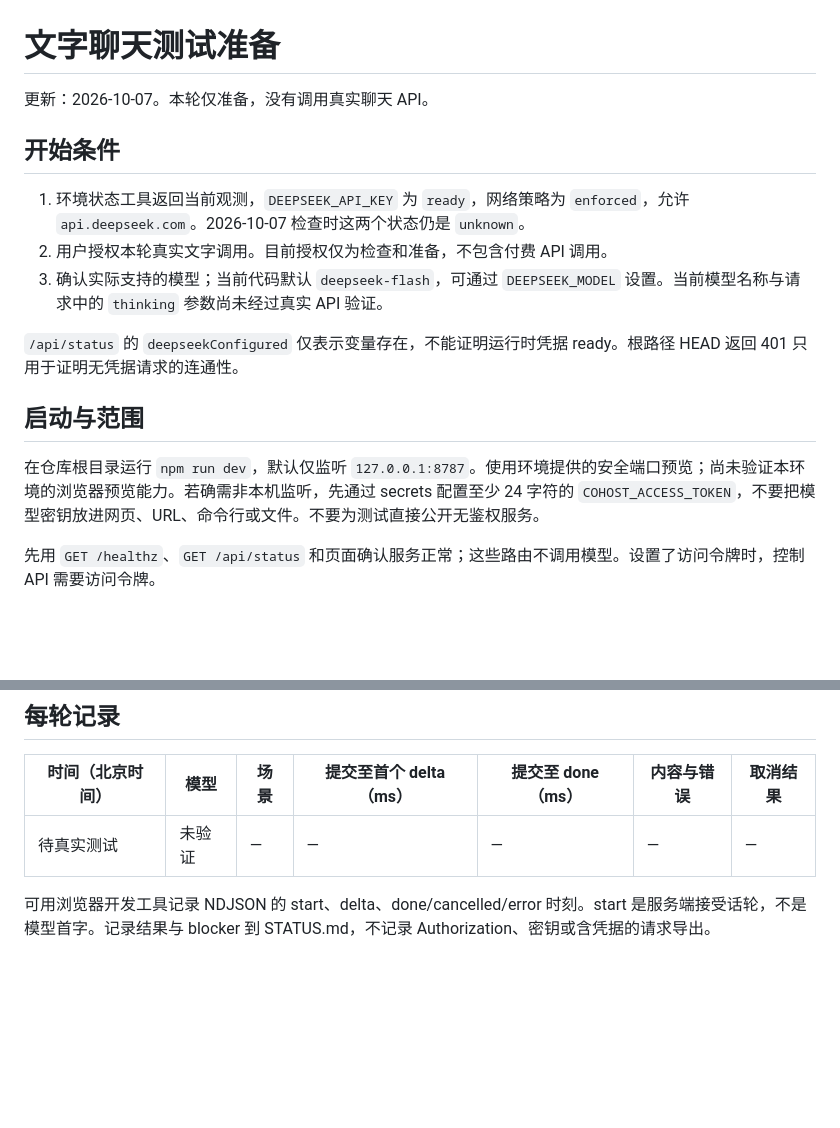
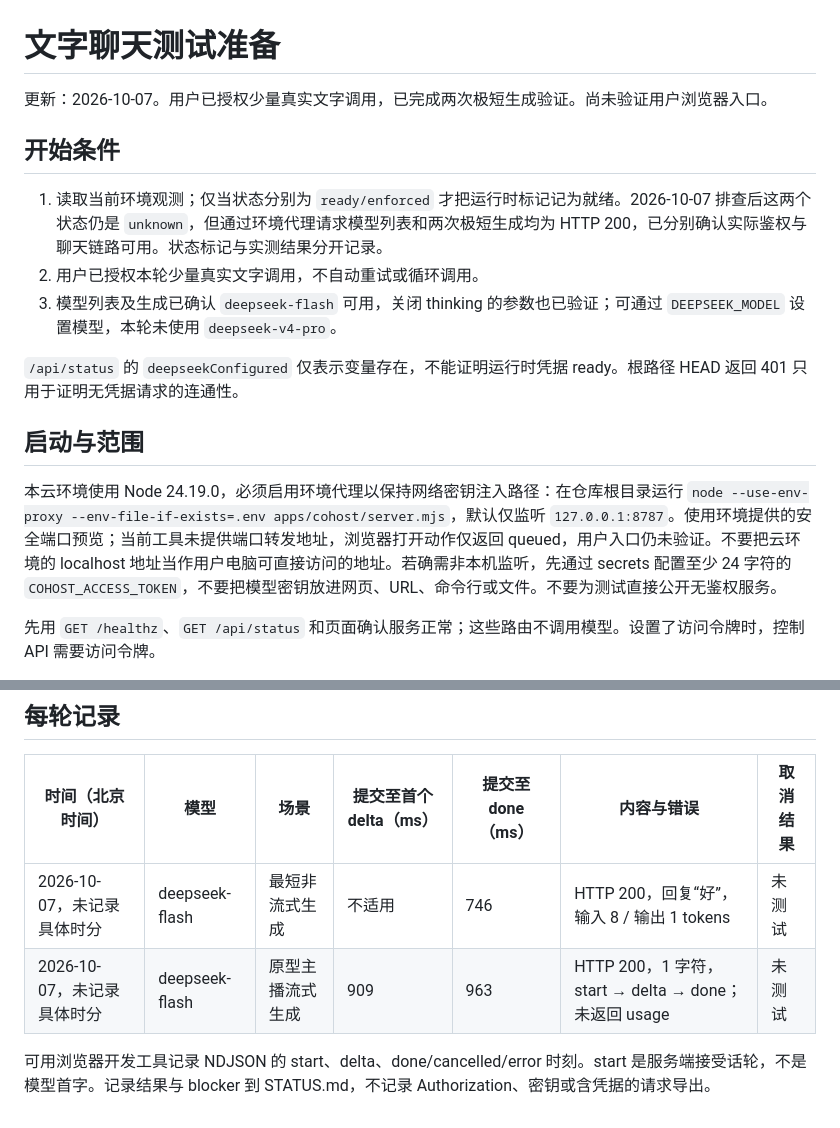
Before and after one commit to baian-666/ds-zhubo, a Markdown page: docs/TEXT-CHAT-TEST.md, 2 parts joined by grey strips. Rendered like a GitHub page; blank space fills up the shorter version.

```diff
--- a/docs/TEXT-CHAT-TEST.md
+++ b/docs/TEXT-CHAT-TEST.md
@@ -1,18 +1,18 @@
 # 文字聊天测试准备
 
-更新：2026-10-07。本轮仅准备，没有调用真实聊天 API。
+更新：2026-10-07。用户已授权少量真实文字调用，已完成两次极短生成验证。尚未验证用户浏览器入口。
 
 ## 开始条件
 
-1. 环境状态工具返回当前观测，`DEEPSEEK_API_KEY` 为 `ready`，网络策略为 `enforced`，允许 `api.deepseek.com`。2026-10-07 检查时这两个状态仍是 `unknown`。
-2. 用户授权本轮真实文字调用。目前授权仅为检查和准备，不包含付费 API 调用。
-3. 确认实际支持的模型；当前代码默认 `deepseek-flash`，可通过 `DEEPSEEK_MODEL` 设置。当前模型名称与请求中的 `thinking` 参数尚未经过真实 API 验证。
+1. 读取当前环境观测；仅当状态分别为 `ready/enforced` 才把运行时标记记为就绪。2026-10-07 排查后这两个状态仍是 `unknown`，但通过环境代理请求模型列表和两次极短生成均为 HTTP 200，已分别确认实际鉴权与聊天链路可用。状态标记与实测结果分开记录。
+2. 用户已授权本轮少量真实文字调用，不自动重试或循环调用。
+3. 模型列表及生成已确认 `deepseek-flash` 可用，关闭 thinking 的参数也已验证；可通过 `DEEPSEEK_MODEL` 设置模型，本轮未使用 `deepseek-v4-pro`。
 
 `/api/status` 的 `deepseekConfigured` 仅表示变量存在，不能证明运行时凭据 ready。根路径 HEAD 返回 401 只用于证明无凭据请求的连通性。
 
 ## 启动与范围
 
-在仓库根目录运行 `npm run dev`，默认仅监听 `127.0.0.1:8787`。使用环境提供的安全端口预览；尚未验证本环境的浏览器预览能力。若确需非本机监听，先通过 secrets 配置至少 24 字符的 `COHOST_ACCESS_TOKEN`，不要把模型密钥放进网页、URL、命令行或文件。不要为测试直接公开无鉴权服务。
+本云环境使用 Node 24.19.0，必须启用环境代理以保持网络密钥注入路径：在仓库根目录运行 `node --use-env-proxy --env-file-if-exists=.env apps/cohost/server.mjs`，默认仅监听 `127.0.0.1:8787`。使用环境提供的安全端口预览；当前工具未提供端口转发地址，浏览器打开动作仅返回 queued，用户入口仍未验证。不要把云环境的 localhost 地址当作用户电脑可直接访问的地址。若确需非本机监听，先通过 secrets 配置至少 24 字符的 `COHOST_ACCESS_TOKEN`，不要把模型密钥放进网页、URL、命令行或文件。不要为测试直接公开无鉴权服务。
 
 先用 `GET /healthz`、`GET /api/status` 和页面确认服务正常；这些路由不调用模型。设置了访问令牌时，控制 API 需要访问令牌。
 
@@ -33,6 +33,7 @@
 
 | 时间（北京时间） | 模型 | 场景 | 提交至首个 delta（ms） | 提交至 done（ms） | 内容与错误 | 取消结果 |
 |---|---|---|---|---|---|---|
-| 待真实测试 | 未验证 | — | — | — | — | — |
+| 2026-10-07，未记录具体时分 | deepseek-flash | 最短非流式生成 | 不适用 | 746 | HTTP 200，回复“好”，输入 8 / 输出 1 tokens | 未测试 |
+| 2026-10-07，未记录具体时分 | deepseek-flash | 原型主播流式生成 | 909 | 963 | HTTP 200，1 字符，start → delta → done；未返回 usage | 未测试 |
 
 可用浏览器开发工具记录 NDJSON 的 start、delta、done/cancelled/error 时刻。start 是服务端接受话轮，不是模型首字。记录结果与 blocker 到 STATUS.md，不记录 Authorization、密钥或含凭据的请求导出。
```
Also changed, not shown: docs/STATUS.md (+13 -1 lines).
